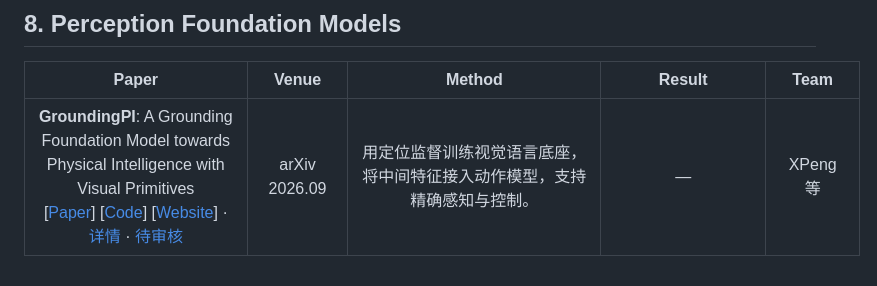
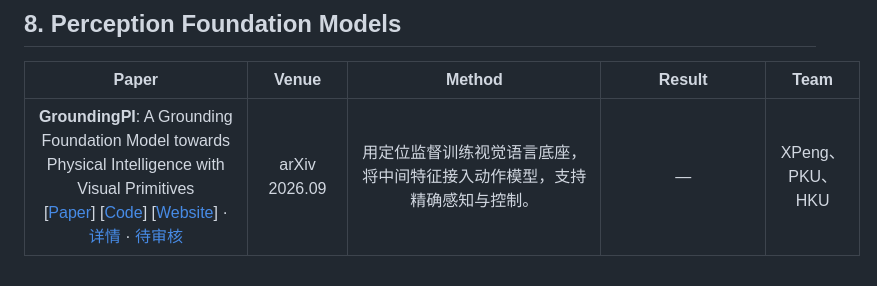
Before and after one commit to Takizzl/fastharness-survey, a Markdown page: README.md, the part around the change. Drawn GitHub-style.

Commit message:
docs: list primary GroundingPI affiliations concisely

```diff
--- a/README.md
+++ b/README.md
@@ -114,4 +114,4 @@
 
 | &nbsp;&nbsp;&nbsp;&nbsp;&nbsp;&nbsp;&nbsp;&nbsp;&nbsp;&nbsp;&nbsp;&nbsp;&nbsp;&nbsp;&nbsp;&nbsp;&nbsp;Paper&nbsp;&nbsp;&nbsp;&nbsp;&nbsp;&nbsp;&nbsp;&nbsp;&nbsp;&nbsp;&nbsp;&nbsp;&nbsp;&nbsp;&nbsp;&nbsp;&nbsp; | &nbsp;&nbsp;&nbsp;Venue&nbsp;&nbsp;&nbsp; | &nbsp;&nbsp;&nbsp;&nbsp;&nbsp;&nbsp;&nbsp;&nbsp;&nbsp;&nbsp;&nbsp;&nbsp;&nbsp;&nbsp;&nbsp;&nbsp;&nbsp;&nbsp;&nbsp;Method&nbsp;&nbsp;&nbsp;&nbsp;&nbsp;&nbsp;&nbsp;&nbsp;&nbsp;&nbsp;&nbsp;&nbsp;&nbsp;&nbsp;&nbsp;&nbsp;&nbsp;&nbsp;&nbsp; | &nbsp;&nbsp;&nbsp;&nbsp;&nbsp;&nbsp;&nbsp;&nbsp;&nbsp;&nbsp;Result&nbsp;&nbsp;&nbsp;&nbsp;&nbsp;&nbsp;&nbsp;&nbsp;&nbsp;&nbsp; | &nbsp;&nbsp;&nbsp;Team&nbsp;&nbsp;&nbsp; |
 |:---:|:---:|:---:|:---:|:---:|
-| **GroundingPI**: A Grounding Foundation Model towards Physical Intelligence with Visual Primitives<br>\[[Paper](https://arxiv.org/abs/2609.39601)\] \[[Code](https://github.com/groundingpi/GroundingPI)\] \[[Website](https://groundingpi.github.io/)\] · [详情](papers/groundingpi.md) · [待审核](review/论文审阅表.html) | arXiv 2026.09 | 用定位监督训练视觉语言底座，将中间特征接入动作模型，支持精确感知与控制。 | — | XPeng 等 |
+| **GroundingPI**: A Grounding Foundation Model towards Physical Intelligence with Visual Primitives<br>\[[Paper](https://arxiv.org/abs/2609.39601)\] \[[Code](https://github.com/groundingpi/GroundingPI)\] \[[Website](https://groundingpi.github.io/)\] · [详情](papers/groundingpi.md) · [待审核](review/论文审阅表.html) | arXiv 2026.09 | 用定位监督训练视觉语言底座，将中间特征接入动作模型，支持精确感知与控制。 | — | XPeng、PKU、HKU |
```
